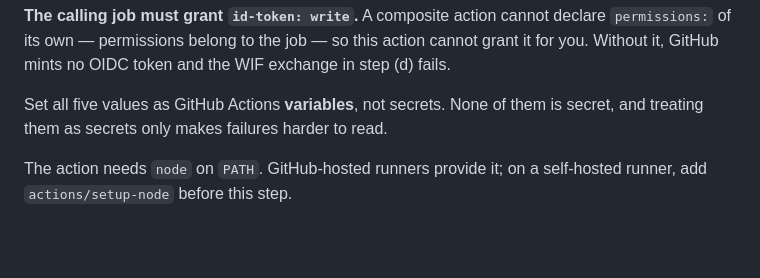
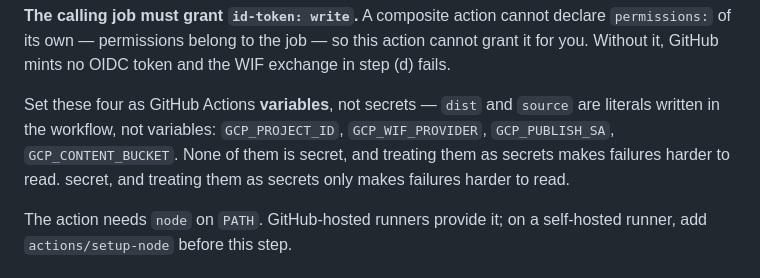
Before and after one commit to djjay0131/website, a Markdown page: contract/README.md, the part around the change. Rendered like a GitHub page; blank space fills up the shorter version.

```diff
--- a/contract/README.md
+++ b/contract/README.md
@@ -179,7 +179,10 @@ declare `permissions:` of its own — permissions belong to the job — so this
 cannot grant it for you. Without it, GitHub mints no OIDC token and the WIF
 exchange in step (d) fails.
 
-Set all five values as GitHub Actions **variables**, not secrets. None of them is
+Set these four as GitHub Actions **variables**, not secrets — `dist` and `source` are
+literals written in the workflow, not variables: `GCP_PROJECT_ID`, `GCP_WIF_PROVIDER`,
+`GCP_PUBLISH_SA`, `GCP_CONTENT_BUCKET`. None of them is secret, and treating them as
+secrets makes failures harder to read.
 secret, and treating them as secrets only makes failures harder to read.
 
 The action needs `node` on `PATH`. GitHub-hosted runners provide it; on a
```
Also changed, not shown: docs/satellites.md (+16 -2 lines).
